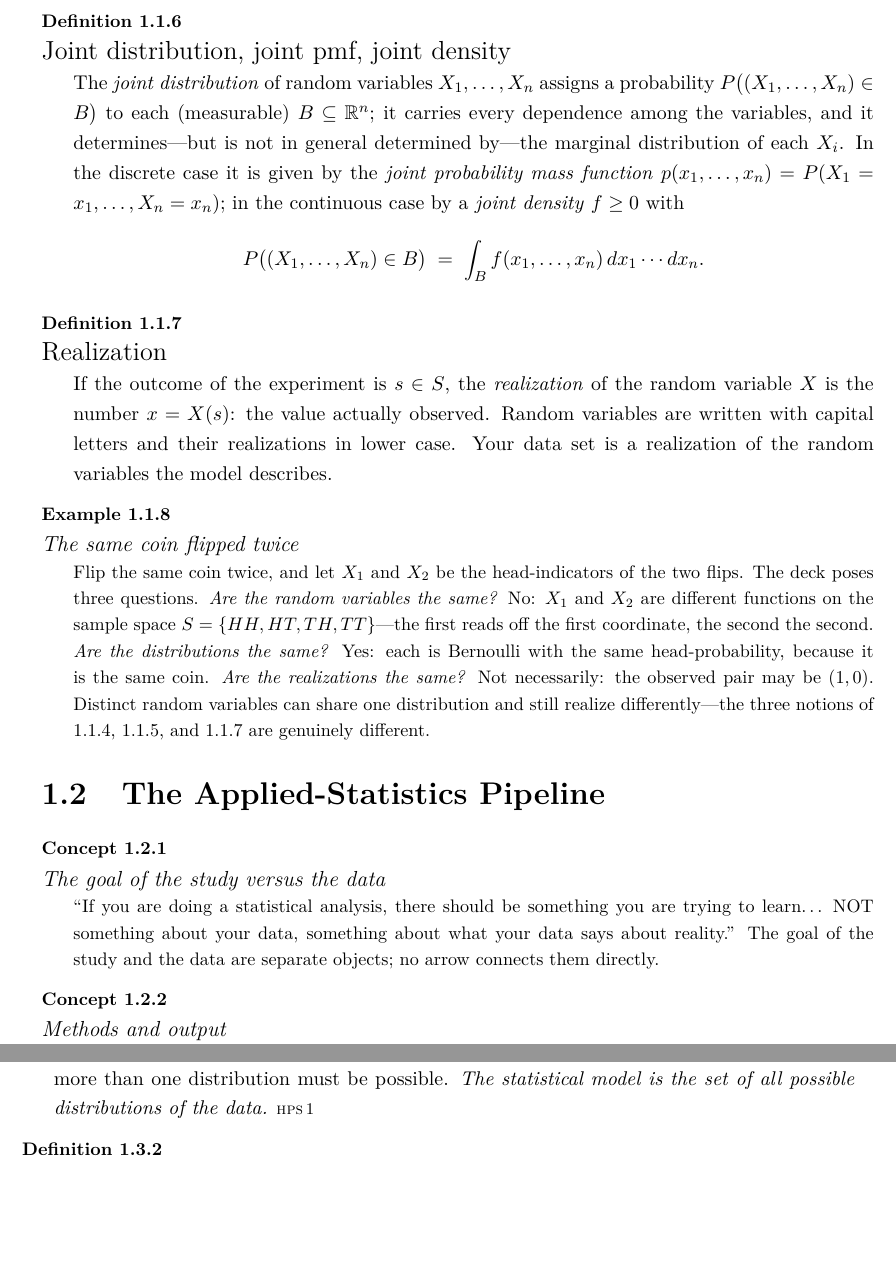
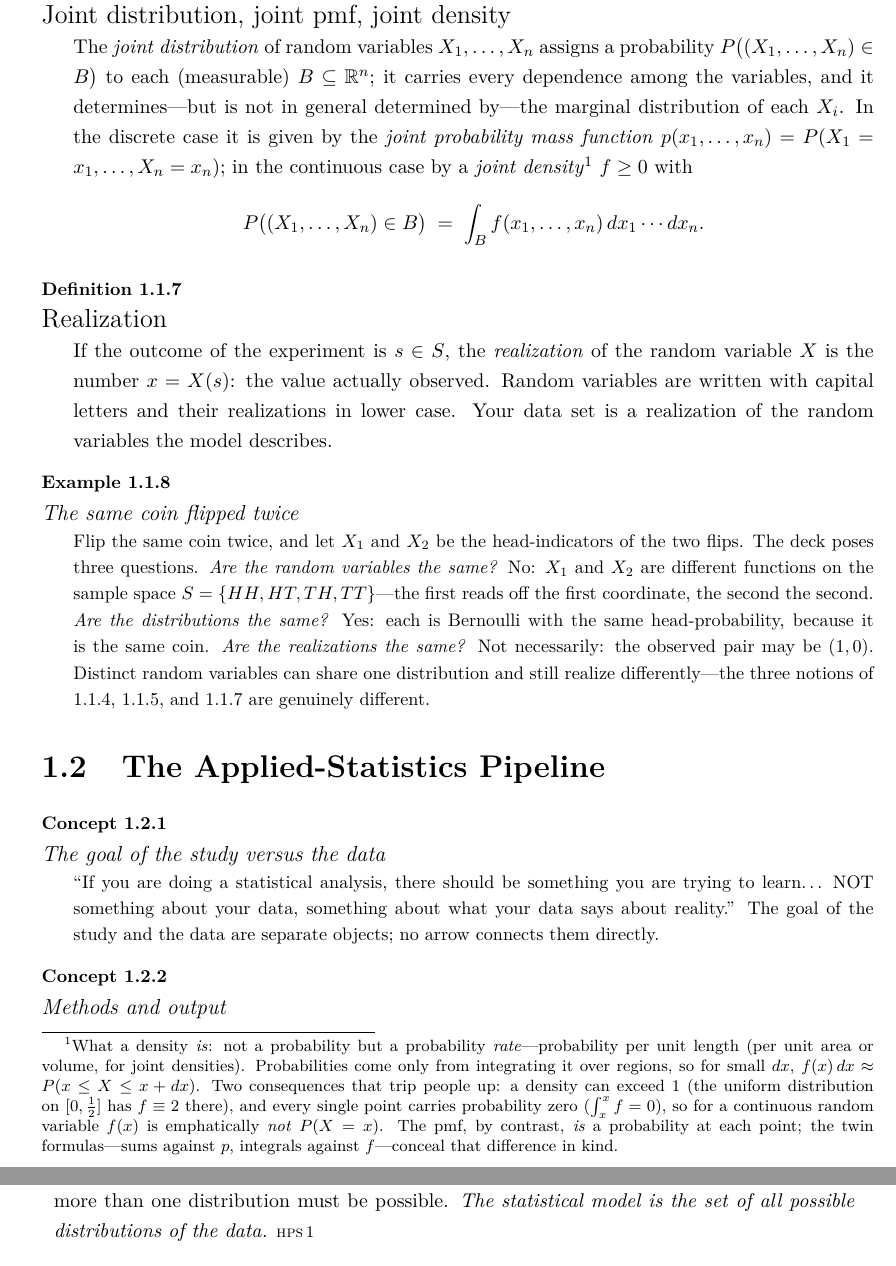
Before and after one commit to tylersotomayor/stat4204, a LaTeX document (src/lecture-01.tex): two parts of pages 3 and 4 of 16 before the commit and two parts of pages 3 and 4 of 17 after it, joined at a grey line, cut at the place of the change, the shorter picture padded with empty space. Compiled offline with pdfLaTeX.

Commit message:
Refresh Lecture 1: density footnote
Co-Authored-By: Claude Fable 5 <noreply@anthropic.com>

```diff
--- a/src/lecture-01.tex
+++ b/src/lecture-01.tex
@@ -85,7 +85,16 @@ $P\big((X_1,\dots,X_n)\in B\big)$ to each (measurable) $B\subseteq\mathbb{R}^n$;
 every dependence among the variables, and it determines---but is not in general determined
 by---the marginal distribution of each $X_i$. In the discrete case it is given by the
 \emph{joint probability mass function}
-$p(x_1,\dots,x_n)=P(X_1=x_1,\dots,X_n=x_n)$; in the continuous case by a \emph{joint density}
+$p(x_1,\dots,x_n)=P(X_1=x_1,\dots,X_n=x_n)$; in the continuous case by a \emph{joint
+density}\note{What a density \emph{is}: not a probability but a probability
+\emph{rate}---probability per unit length (per unit area or volume, for joint densities).
+Probabilities come only from integrating it over regions, so for small $dx$,
+$f(x)\,dx \approx P(x\le X\le x+dx)$. Two consequences that trip people up: a density can
+exceed $1$ (the uniform distribution on $[0,\tfrac12]$ has $f\equiv 2$ there), and every
+single point carries probability zero ($\int_x^x f=0$), so for a continuous random variable
+$f(x)$ is emphatically \emph{not} $P(X=x)$. The pmf, by contrast, \emph{is} a probability at
+each point; the twin formulas---sums against $p$, integrals against $f$---conceal that
+difference in kind.}
 $f\ge0$ with
 \[ P\big((X_1,\dots,X_n)\in B\big)\;=\;\int_B f(x_1,\dots,x_n)\,dx_1\cdots dx_n . \]
 \end{Obj}
```
Also changed, not shown: lecture-01.pdf.
